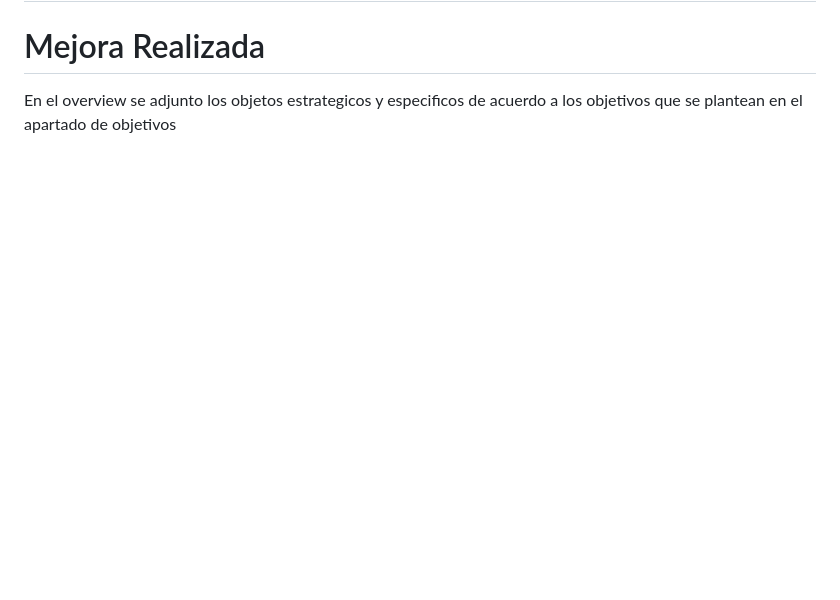
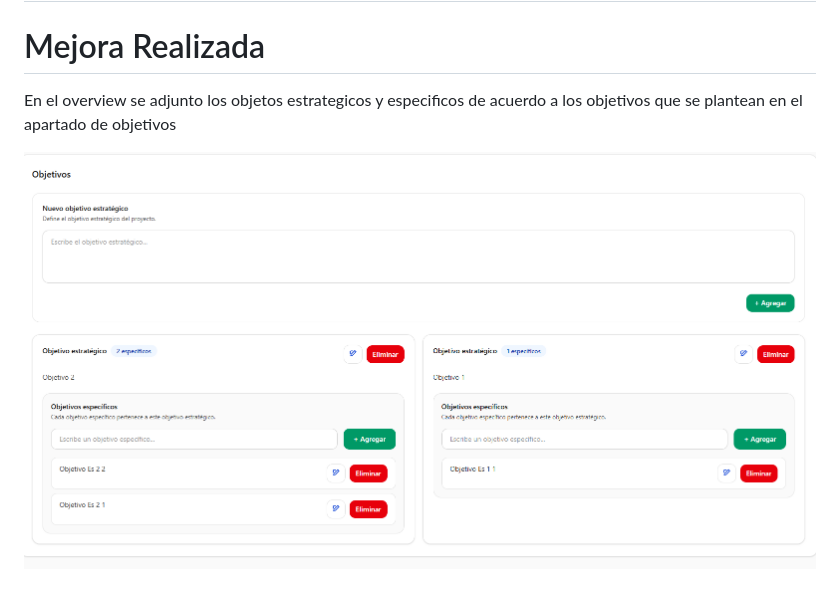
Before and after one commit to NestorSnIbz/PE_II_EXAMEN_PRACTICO, a Markdown page: README.md, the part around the change. GitHub-like rendering; pictures changed too: imagenes/captura-1.png (added); blank space fills up the shorter version.

```diff
--- a/README.md
+++ b/README.md
@@ -9,3 +9,5 @@
 # Mejora Realizada
 
 En el overview se adjunto los objetos estrategicos y especificos de acuerdo a los objetivos que se plantean en el apartado de objetivos
+
+![Imagen](imagenes/captura-1.png)
```
